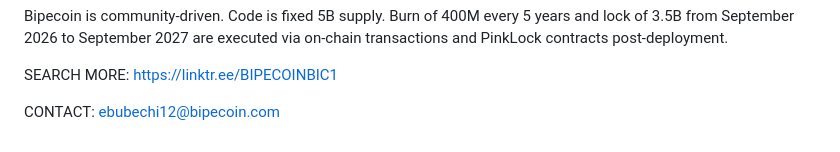
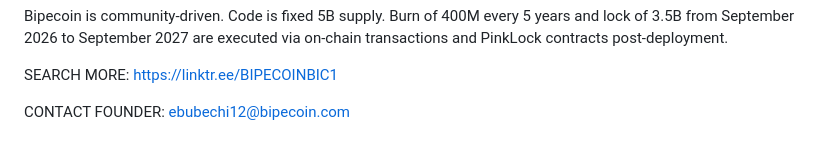
Before and after one commit to Bipecoin-Bic/Bipecoin-bic, a Markdown page: README.md, the part around the change. Rendered like a GitHub page.

```diff
--- a/README.md
+++ b/README.md
@@ -80,4 +80,4 @@ Bipecoin is community-driven. Code is fixed 5B supply. Burn of 400M every 5 year
 
 SEARCH MORE: https://linktr.ee/BIPECOINBIC1
 
-CONTACT: ebubechi12@bipecoin.com
+CONTACT FOUNDER: ebubechi12@bipecoin.com
```
